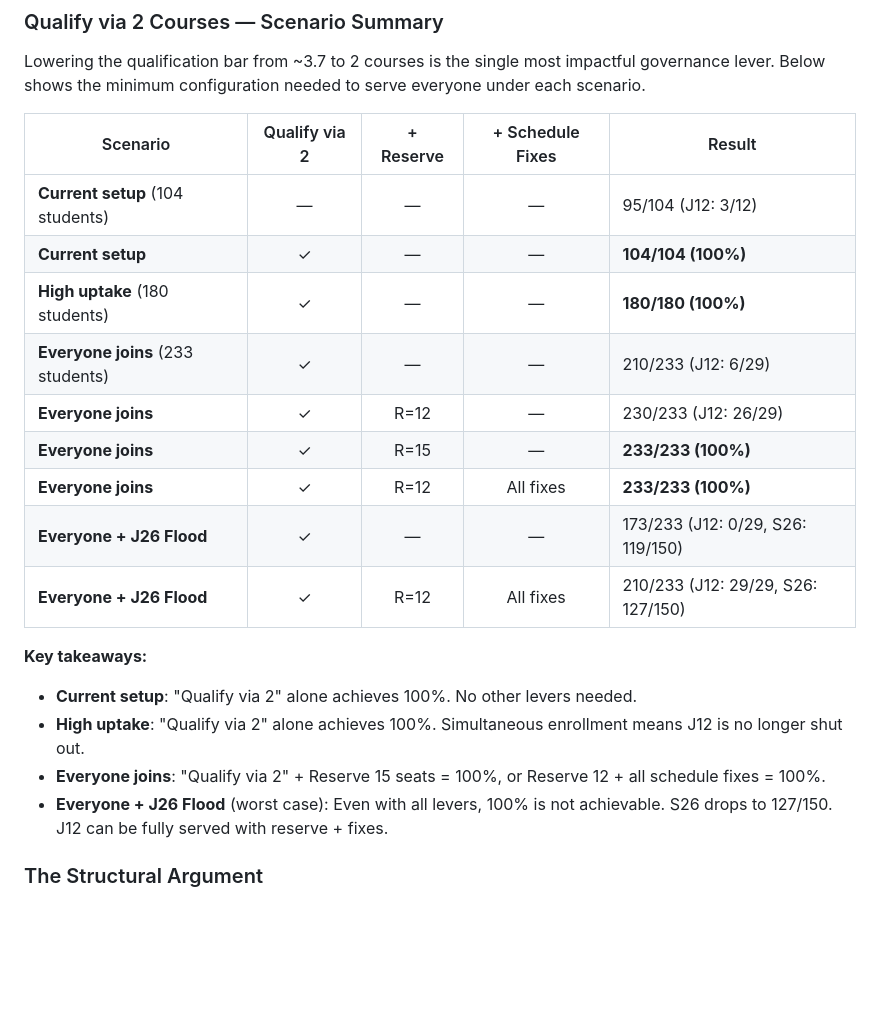
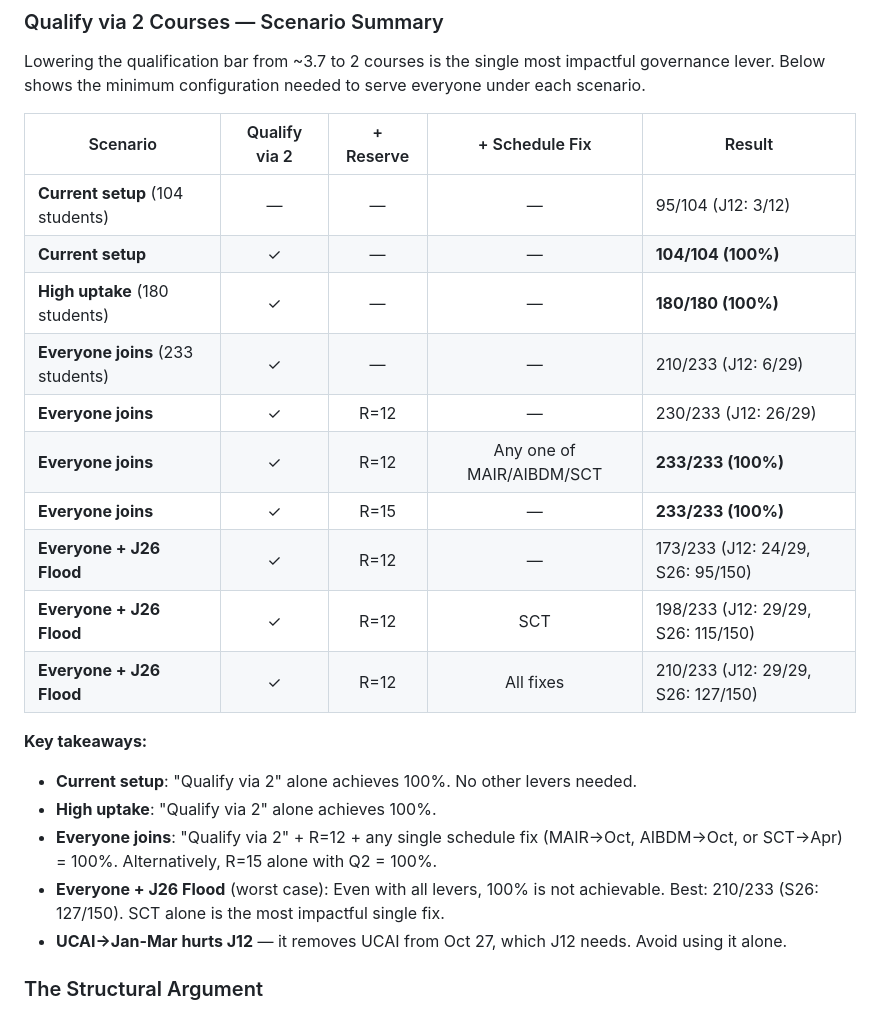
Before and after one commit to cyanghec/concentration-optimizer, a Markdown page: README.md, the part around the change. GitHub-like rendering; blank space fills up the shorter version.

Commit message:
Update scenario table: find best individual schedule fixes
- Any single fix (MAIR/AIBDM/SCT) + Q2 + R12 = 100% for Everyone joins
- SCT is the most impactful single fix under Flood scenario
- UCAI→Jan-Mar hurts J12 (removes UCAI from Oct 27)
- Updated Everyone+Flood rows with specific fix breakdowns

Co-Authored-By: Claude Opus 4.6 <noreply@anthropic.com>

```diff
--- a/README.md
+++ b/README.md
@@ -220,23 +220,25 @@ Move courses to periods that improve J27 12mo access:
 
 Lowering the qualification bar from ~3.7 to 2 courses is the single most impactful governance lever. Below shows the minimum configuration needed to serve everyone under each scenario.
 
-| Scenario | Qualify via 2 | + Reserve | + Schedule Fixes | Result |
+| Scenario | Qualify via 2 | + Reserve | + Schedule Fix | Result |
 |----------|:---:|:---:|:---:|--------|
 | **Current setup** (104 students) | — | — | — | 95/104 (J12: 3/12) |
 | **Current setup** | ✓ | — | — | **104/104 (100%)** |
 | **High uptake** (180 students) | ✓ | — | — | **180/180 (100%)** |
 | **Everyone joins** (233 students) | ✓ | — | — | 210/233 (J12: 6/29) |
 | **Everyone joins** | ✓ | R=12 | — | 230/233 (J12: 26/29) |
+| **Everyone joins** | ✓ | R=12 | Any one of MAIR/AIBDM/SCT | **233/233 (100%)** |
 | **Everyone joins** | ✓ | R=15 | — | **233/233 (100%)** |
-| **Everyone joins** | ✓ | R=12 | All fixes | **233/233 (100%)** |
-| **Everyone + J26 Flood** | ✓ | — | — | 173/233 (J12: 0/29, S26: 119/150) |
+| **Everyone + J26 Flood** | ✓ | R=12 | — | 173/233 (J12: 24/29, S26: 95/150) |
+| **Everyone + J26 Flood** | ✓ | R=12 | SCT | 198/233 (J12: 29/29, S26: 115/150) |
 | **Everyone + J26 Flood** | ✓ | R=12 | All fixes | 210/233 (J12: 29/29, S26: 127/150) |
 
 **Key takeaways:**
 - **Current setup**: "Qualify via 2" alone achieves 100%. No other levers needed.
-- **High uptake**: "Qualify via 2" alone achieves 100%. Simultaneous enrollment means J12 is no longer shut out.
-- **Everyone joins**: "Qualify via 2" + Reserve 15 seats = 100%, or Reserve 12 + all schedule fixes = 100%.
-- **Everyone + J26 Flood** (worst case): Even with all levers, 100% is not achievable. S26 drops to 127/150. J12 can be fully served with reserve + fixes.
+- **High uptake**: "Qualify via 2" alone achieves 100%.
+- **Everyone joins**: "Qualify via 2" + R=12 + any single schedule fix (MAIR→Oct, AIBDM→Oct, or SCT→Apr) = 100%. Alternatively, R=15 alone with Q2 = 100%.
+- **Everyone + J26 Flood** (worst case): Even with all levers, 100% is not achievable. Best: 210/233 (S26: 127/150). SCT alone is the most impactful single fix.
+- **UCAI→Jan-Mar hurts J12** — it removes UCAI from Oct 27, which J12 needs. Avoid using it alone.
 
 ### The Structural Argument
 
```
